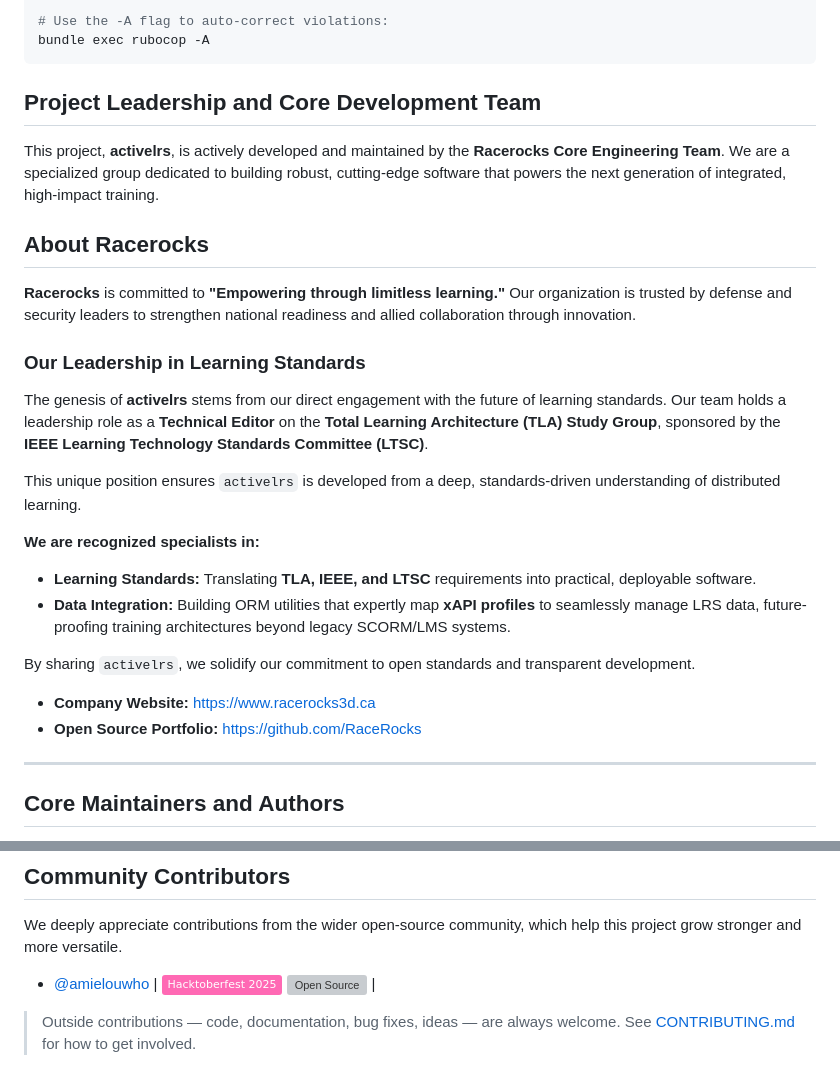
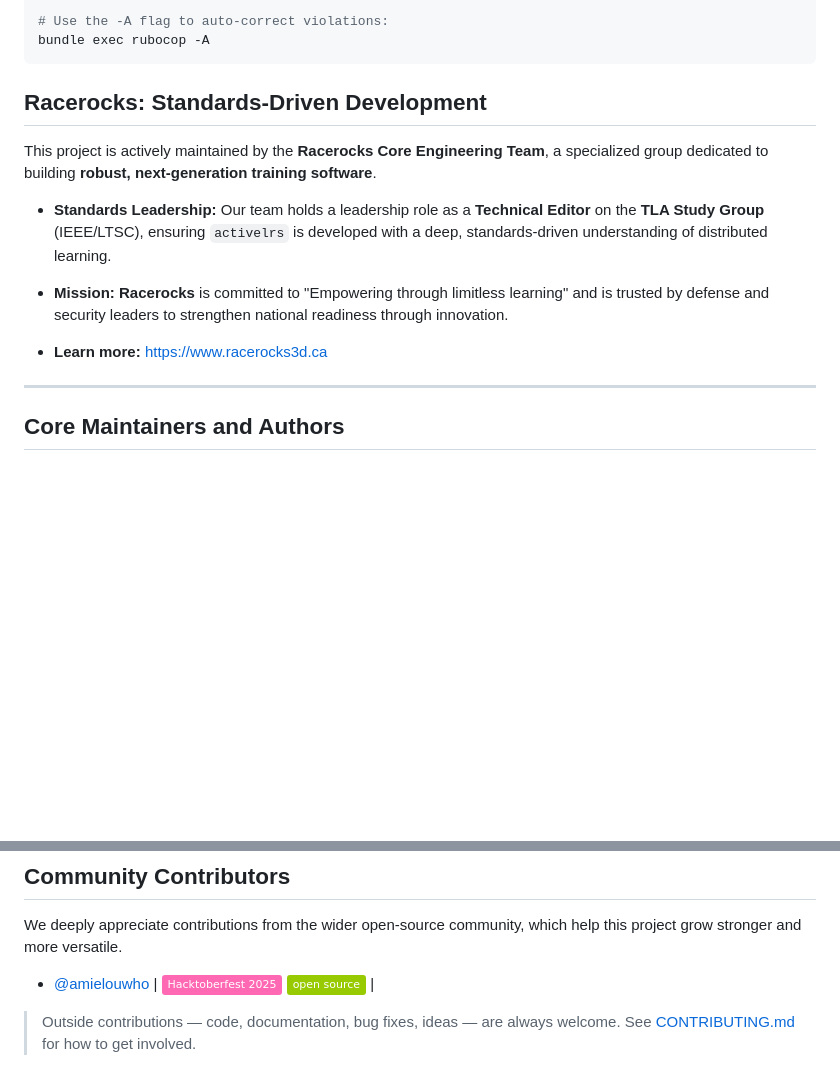
Before and after one commit to RaceRocks/activelrs, a Markdown page: README.md, 2 parts joined by grey strips. Rendered like a GitHub page; badges without logos; blank space fills up the shorter version; grey boxes are pictures that could not be loaded.

````diff
--- a/README.md
+++ b/README.md
@@ -129,29 +129,15 @@ bundle exec rubocop path/to/file.rb
 # Use the -A flag to auto-correct violations:
 bundle exec rubocop -A
 ```
-## Project Leadership and Core Development Team
+##  Racerocks: Standards-Driven Development
 
-This project, **activelrs**, is actively developed and maintained by the **Racerocks Core Engineering Team**. We are a specialized group dedicated to building robust, cutting-edge software that powers the next generation of integrated, high-impact training.
+This project is actively maintained by the **Racerocks Core Engineering Team**, a specialized group dedicated to building **robust, next-generation training software**.
 
-## About Racerocks
+* **Standards Leadership:** Our team holds a leadership role as a **Technical Editor** on the **TLA Study Group** (IEEE/LTSC), ensuring `activelrs` is developed with a deep, standards-driven understanding of distributed learning.
+* **Mission:** **Racerocks** is committed to "Empowering through limitless learning" and is trusted by defense and security leaders to strengthen national readiness through innovation.
 
-**Racerocks** is committed to **"Empowering through limitless learning."** Our organization is trusted by defense and security leaders to strengthen national readiness and allied collaboration through innovation.
+* **Learn more:** [https://www.racerocks3d.ca](https://www.racerocks3d.com)
 
-### Our Leadership in Learning Standards
-
-The genesis of **activelrs** stems from our direct engagement with the future of learning standards. Our team holds a leadership role as a **Technical Editor** on the **Total Learning Architecture (TLA) Study Group**, sponsored by the **IEEE Learning Technology Standards Committee (LTSC)**.
-
-This unique position ensures `activelrs` is developed from a deep, standards-driven understanding of distributed learning.
-
-**We are recognized specialists in:**
-
-* **Learning Standards:** Translating **TLA, IEEE, and LTSC** requirements into practical, deployable software.
-* **Data Integration:** Building ORM utilities that expertly map **xAPI profiles** to seamlessly manage LRS data, future-proofing training architectures beyond legacy SCORM/LMS systems.
-
-By sharing `activelrs`, we solidify our commitment to open standards and transparent development.
-
-* **Company Website:** [https://www.racerocks3d.ca](https://www.racerocks3d.com)
-* **Open Source Portfolio:** [https://github.com/RaceRocks](https://github.com/RaceRocks)
 
 ---
 
@@ -173,7 +159,7 @@ These are the **trusted architects and developers** who collaboratively drive th
 
 We deeply appreciate contributions from the wider open-source community, which help this project grow stronger and more versatile.
 
-* [@amielouwho](https://github.com/amielouwho) | ![Hacktoberfest](https://img.shields.io/badge/-Hacktoberfest%202025-ff69b4) ![Open Source](https://img.shields.io/badge/-Open-Source-green) |
+* [@amielouwho](https://github.com/amielouwho) | ![Hacktoberfest](https://img.shields.io/badge/-Hacktoberfest%202025-ff69b4) ![Open Source](https://img.shields.io/badge/%20open%20source-green) |
 
 > Outside contributions — code, documentation, bug fixes, ideas — are always welcome. See [CONTRIBUTING.md](./CONTRIBUTING.md) for how to get involved.
 
````
